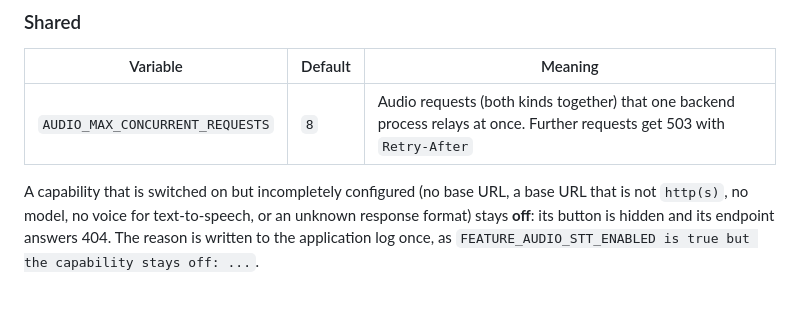
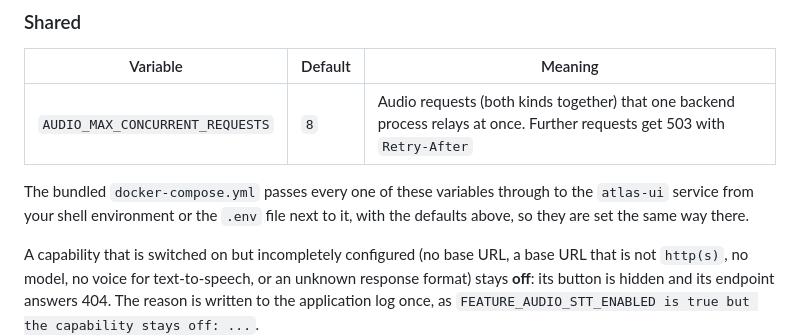
Before and after one commit to sandialabs/atlas-ui-3, a Markdown page: docs/admin/audio-stt-tts.md, the part around the change. GitHub-like rendering; blank space fills up the shorter version.

```diff
--- a/docs/admin/audio-stt-tts.md
+++ b/docs/admin/audio-stt-tts.md
@@ -78,6 +78,10 @@ are never sent to the browser and are masked in the admin configuration view.
 | Variable | Default | Meaning |
 | -------- | ------- | ------- |
 | `AUDIO_MAX_CONCURRENT_REQUESTS` | `8` | Audio requests (both kinds together) that one backend process relays at once. Further requests get 503 with `Retry-After` |
+
+The bundled `docker-compose.yml` passes every one of these variables through
+to the `atlas-ui` service from your shell environment or the `.env` file next
+to it, with the defaults above, so they are set the same way there.
 
 A capability that is switched on but incompletely configured (no base URL,
 a base URL that is not `http(s)`, no model, no voice for text-to-speech, or
```
Also changed, not shown: docs/user-guide/voice-dictation-read-aloud.md (+11 -0 lines), mocks/openai-audio-mock/README.md (+3 -2 lines), docs/user-guide/voice-dictation-recording.png (added), docs/user-guide/voice-dictation-transcript.png (added), docs/user-guide/voice-read-aloud-playing.png (added), docs/user-guide/voice-settings.png (added), 9 other files.
